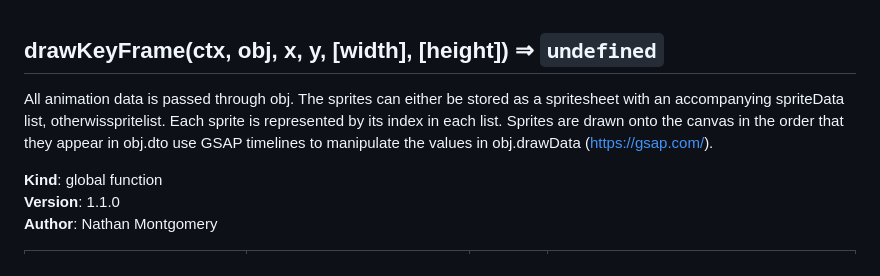
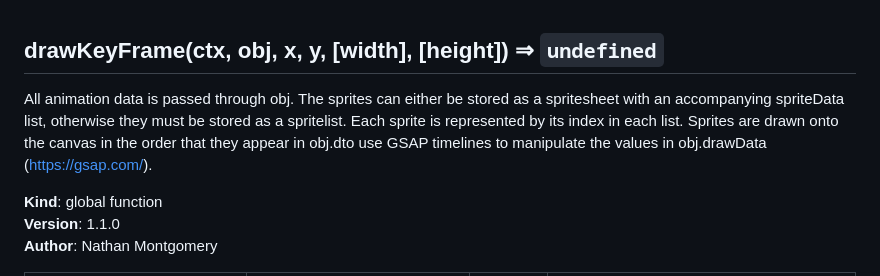
Before and after one commit to NateMontgo/keyframe-animation-lib, a Markdown page: doc/library-jsdoc.md, the part around the change. Drawn GitHub-style.

```diff
--- a/doc/library-jsdoc.md
+++ b/doc/library-jsdoc.md
@@ -1,7 +1,7 @@
 <a name="drawKeyFrame"></a>
 
 ## drawKeyFrame(ctx, obj, x, y, [width], [height]) ⇒ <code>undefined</code>
-All animation data is passed through obj. The sprites can either be stored as a spritesheet with an accompanying spriteData list, otherwisspritelist. Each sprite is represented by its index in each list. Sprites are drawn onto the canvas in the order that they appear in obj.dto use GSAP timelines to manipulate the values in obj.drawData (https://gsap.com/).
+All animation data is passed through obj. The sprites can either be stored as a spritesheet with an accompanying spriteData list, otherwise they must be stored as a spritelist. Each sprite is represented by its index in each list. Sprites are drawn onto the canvas in the order that they appear in obj.dto use GSAP timelines to manipulate the values in obj.drawData (https://gsap.com/).
 
 **Kind**: global function
 **Version**: 1.1.0
```
Also changed, not shown: README.md (+4 -4 lines).
